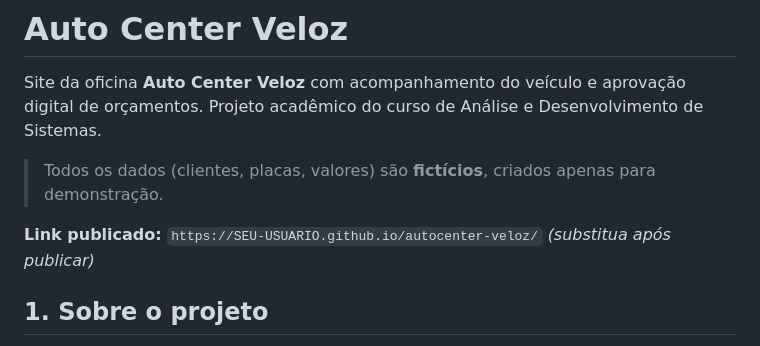
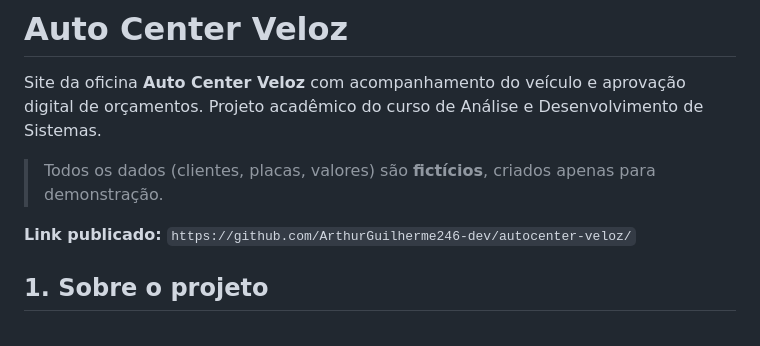
Before and after one commit to ArthurGuilherme246-dev/Auto-Center-Veloz, a Markdown page: README.md, the part around the change. Drawn GitHub-style.

Commit message:
Fix published link in README.md
Updated published link in README to the correct GitHub URL.

```diff
--- a/README.md
+++ b/README.md
@@ -4,7 +4,7 @@ Site da oficina **Auto Center Veloz** com acompanhamento do veículo e aprovaç
 
 > Todos os dados (clientes, placas, valores) são **fictícios**, criados apenas para demonstração.
 
-**Link publicado:** `https://SEU-USUARIO.github.io/autocenter-veloz/` *(substitua após publicar)*
+**Link publicado:** `https://github.com/ArthurGuilherme246-dev/autocenter-veloz/`
 
 ## 1. Sobre o projeto
 Site responsivo com páginas institucionais (Início, Serviços, Contato), uma página de **acompanhamento do veículo** para o cliente e uma **área da equipe** com painéis para recepção, mecânicos e gerência.
```
